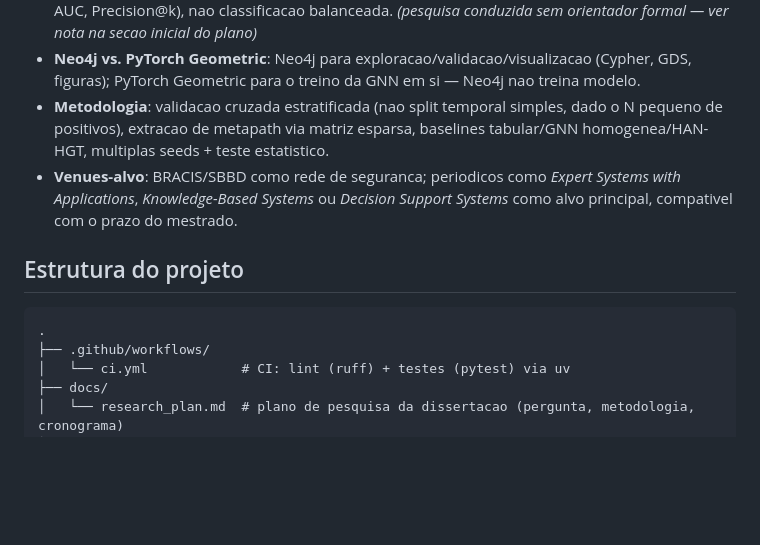
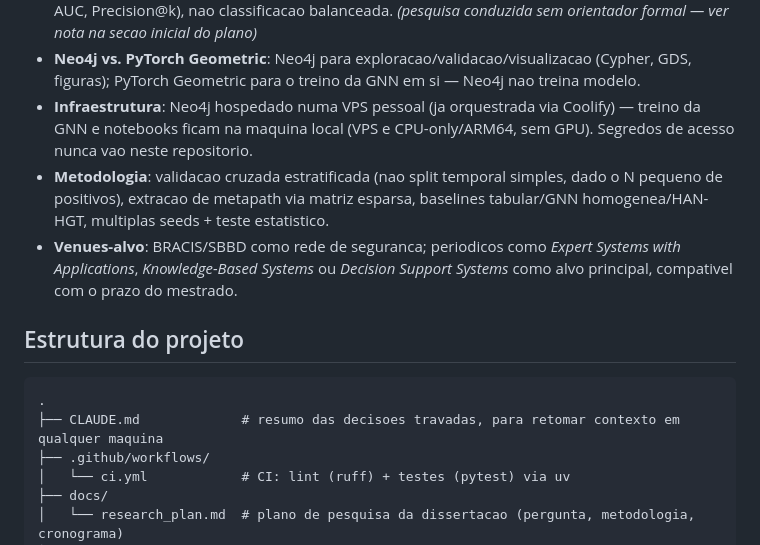
Before and after one commit to brunokobi/experimento2026, a Markdown page: README.md, the part around the change. GitHub-like rendering; blank space fills up the shorter version.

Commit message:
Adiciona CLAUDE.md e decisao de infraestrutura (Neo4j na VPS, treino local)

````diff
--- a/README.md
+++ b/README.md
@@ -33,6 +33,9 @@ alta. Plano completo em [`docs/research_plan.md`](docs/research_plan.md) — res
 - **Neo4j vs. PyTorch Geometric**: Neo4j para exploracao/validacao/visualizacao
   (Cypher, GDS, figuras); PyTorch Geometric para o treino da GNN em si — Neo4j nao
   treina modelo.
+- **Infraestrutura**: Neo4j hospedado numa VPS pessoal (ja orquestrada via
+  Coolify) — treino da GNN e notebooks ficam na maquina local (VPS e
+  CPU-only/ARM64, sem GPU). Segredos de acesso nunca vao neste repositorio.
 - **Metodologia**: validacao cruzada estratificada (nao split temporal simples, dado
   o N pequeno de positivos), extracao de metapath via matriz esparsa, baselines
   tabular/GNN homogenea/HAN-HGT, multiplas seeds + teste estatistico.
@@ -44,6 +47,7 @@ alta. Plano completo em [`docs/research_plan.md`](docs/research_plan.md) — res
 
 ```
 .
+├── CLAUDE.md             # resumo das decisoes travadas, para retomar contexto em qualquer maquina
 ├── .github/workflows/
 │   └── ci.yml            # CI: lint (ruff) + testes (pytest) via uv
 ├── docs/
````
Also changed, not shown: CLAUDE.md (added, +64 -0 lines), docs/research_plan.md (+18 -0 lines).
